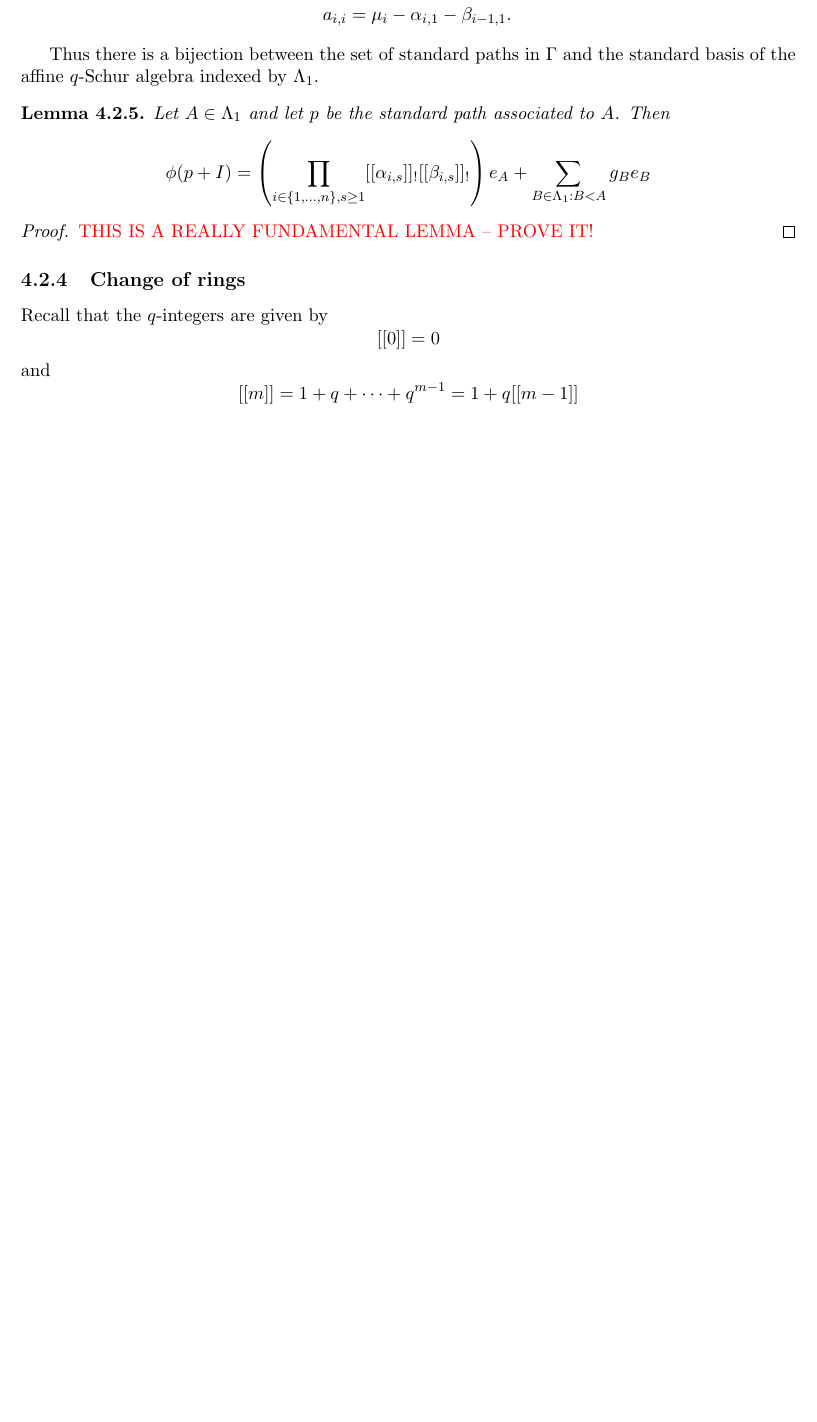
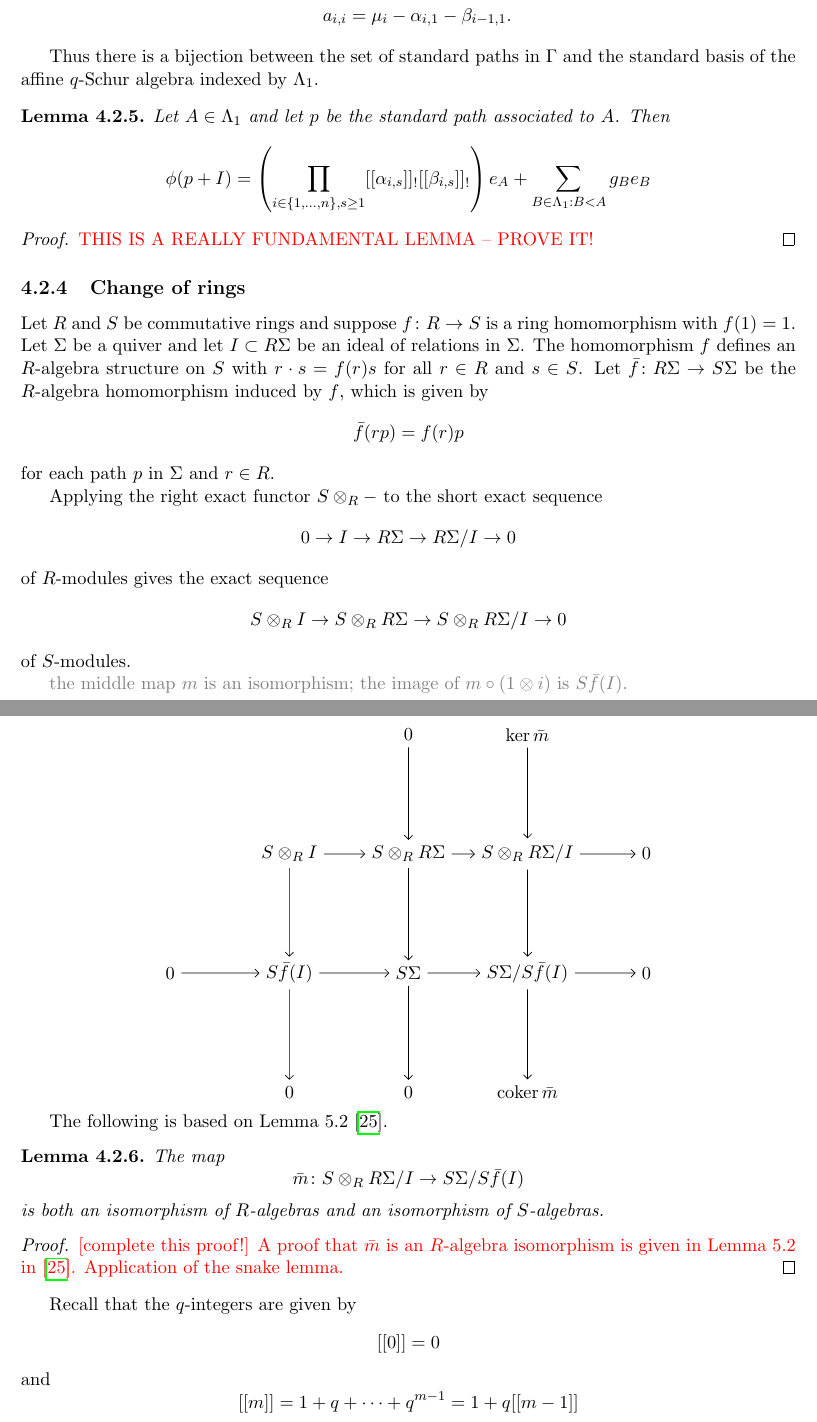
Before and after one commit to Stacky32/phd-generic-multiplication, a LaTeX thesis (report.tex, which reads preamble.sty): part of page 28 of 69 before the commit and two parts of pages 28 and 29 of 70 after it, the two joined at a grey line, cut so that both start at the same text, the shorter picture padded with empty space. Compiled offline with pdfLaTeX.

Commit message:
Made a lovely commuting diagram in tikz for the change of rings lemma.

```diff
--- a/preamble.sty
+++ b/preamble.sty
@@ -84,6 +84,9 @@
 % -------------------------------------------- %
 %			 MATHEMATICAL OPERATORS			   %
 % -------------------------------------------- %
+
+% cokernel of a morphism
+\DeclareMathOperator{\coker}{coker}
 
 % (linear) span
 \DeclareMathOperator{\SPAN}{span}
--- a/report.tex
+++ b/report.tex
@@ -1268,6 +1268,81 @@ Let $A\in\matrices$ and let $p$ be the standard path associated to $A$. Then
 
 
 \subsection{Change of rings}
+
+Let $R$ and $S$ be commutative rings and suppose $f\colon R\to S$ is a ring homomorphism with $f(1)=1$. Let $\Sigma$ be a quiver and let $I\subset R\Sigma$ be an ideal of relations in $\Sigma$. The homomorphism $f$ defines an $R$-algebra structure on $S$ with $r\cdot s = f(r)s$ for all $r\in R$ and $s\in S$. Let $\bar{f}\colon R\Sigma\to S\Sigma$ be the $R$-algebra homomorphism induced by $f$, which is given by
+\begin{equation*}
+\bar{f}(rp)=f(r)p
+\end{equation*}
+for each path $p$ in $\Sigma$ and $r\in R$.
+
+Applying the right exact functor $S\otimes_R -$ to the short exact sequence
+\begin{equation*}
+0\to I \to R\Sigma \to R\Sigma/{I} \to 0
+\end{equation*}
+of $R$-modules gives the exact sequence
+\begin{equation*}
+S\otimes_R I \to S\otimes_R R\Sigma \to S\otimes_R R\Sigma/{I} \to 0
+\end{equation*}
+of $S$-modules.
+
+{\color{gray}the middle map $m$ is an isomorphism; the image of $m\circ (1\otimes i)$ is $S\bar{f}{(I)}$.}
+
+\begin{equation*}
+\begin{tikzpicture}[scale=2.5, baseline = -0.5ex]
+\node (A) at (2,3) {$0$};
+\node (B) at (3,3) {$\ker{\bar{m}}$};
+\node (C) at (1,2) {$S\otimes_R I$};
+\node (D) at (2,2) {$S\otimes_R R\Sigma$};
+\node (E) at (3,2) {$S\otimes_R R\Sigma/{I}$};
+\node (F) at (4,2) {$0$};
+\node (G) at (0,1) {$0$};
+\node (H) at (1,1) {$S\bar{f}{(I)}$};
+\node (I) at (2,1) {$S\Sigma$};
+\node (J) at (3,1) {$S\Sigma/{S\bar{f}{(I)}}$};
+\node (K) at (4,1) {$0$};
+\node (L) at (1,0) {$0$};
+\node (M) at (2,0) {$0$};
+\node (N) at (3,0) {$\coker{\bar{m}}$};
+
+\cdarrow (C) edge (D);
+\cdarrow (D) edge (E);
+\cdarrow (E) edge (F);
+
+\cdarrow (G) edge (H);
+\cdarrow (H) edge (I);
+\cdarrow (I) edge (J);
+\cdarrow (J) edge (K);
+
+\cdarrow (C) edge (H);
+\cdarrow (H) edge (L);
+
+\cdarrow (A) edge (D);
+\cdarrow (D) edge (I);
+\cdarrow (I) edge (M);
+
+\cdarrow (B) edge (E);
+\cdarrow (E) edge (J);
+\cdarrow (J) edge (N);
+
+
+\end{tikzpicture}
+\end{equation*}
+
+
+The following is based on Lemma 5.2 \cite{su12}.
+
+\begin{lemma}\label{lemma:change-of-rings-presentation}
+The map
+\begin{equation*}
+\bar{m}\colon S\otimes_R R\Sigma/{I} \to S\Sigma/{S\bar{f}(I)}
+\end{equation*}
+is both an isomorphism of $R$-algebras and an isomorphism of $S$-algebras.
+\end{lemma}
+
+\begin{proof}
+{\color{red}[complete this proof!] A proof that $\bar{m}$ is an $R$-algebra isomorphism is given in Lemma 5.2 in \cite{su12}.
+Application of the snake lemma.}
+\end{proof}
 
 Recall that the $q$-integers are given by
 \begin{equation*}
```
Also changed, not shown: 1 other file.
